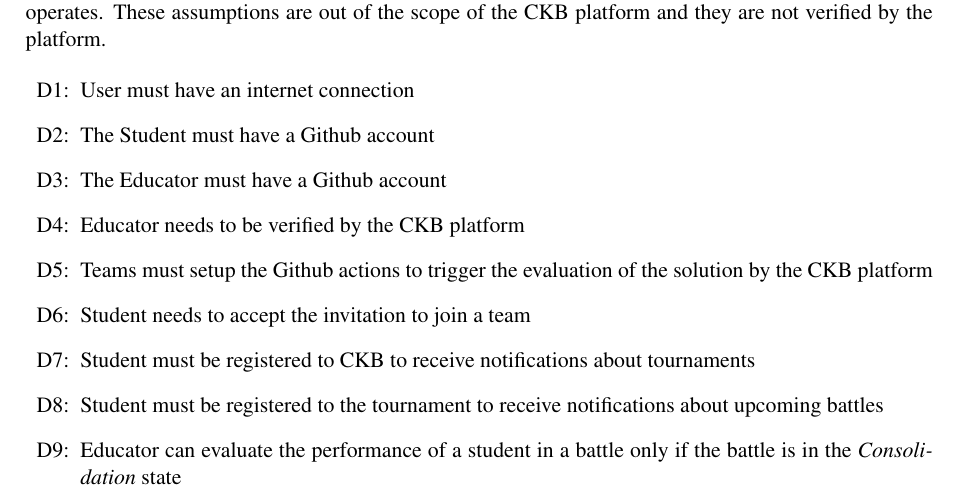
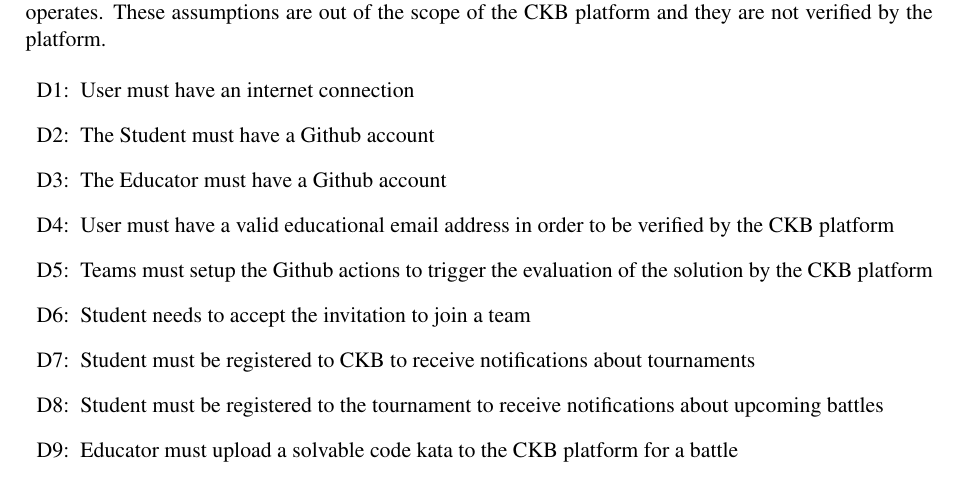
Before and after one commit to piconepaolo/PiconeRusso, a LaTeX document (main.tex, which reads Files/overview.tex): part of page 12 of 16, cut so that both start at the same text. Compiled offline with pdfLaTeX; a LaTeX package or settings file that is missing is left out.

Commit message:
📝 Update domain assumptions

```diff
--- a/Files/overview.tex
+++ b/Files/overview.tex
@@ -109,10 +109,10 @@
     \item User must have an internet connection
     \item The Student must have a Github account
     \item The Educator must have a Github account
-    \item Educator needs to be verified by the CKB platform
+    \item User must have a valid educational email address in order to be verified by the CKB platform
     \item Teams must setup the Github actions to trigger the evaluation of the solution by the CKB platform
     \item Student needs to accept the invitation to join a team
     \item Student must be registered to CKB to receive notifications about tournaments
     \item Student must be registered to the tournament to receive notifications about upcoming battles
-    \item Educator can evaluate the performance of a student in a battle only if the battle is in the \textit{Consolidation} state
+    \item Educator must upload a solvable code kata to the CKB platform for a battle
 \end{enumerate}
```
Also changed, not shown: main.pdf.
